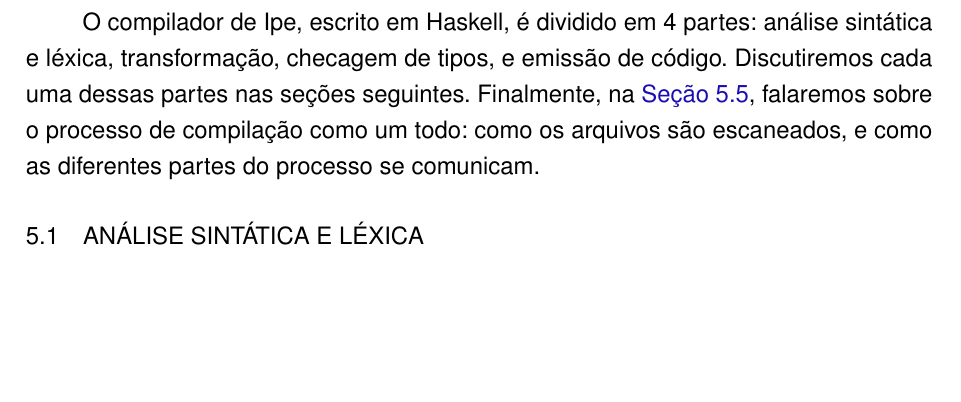
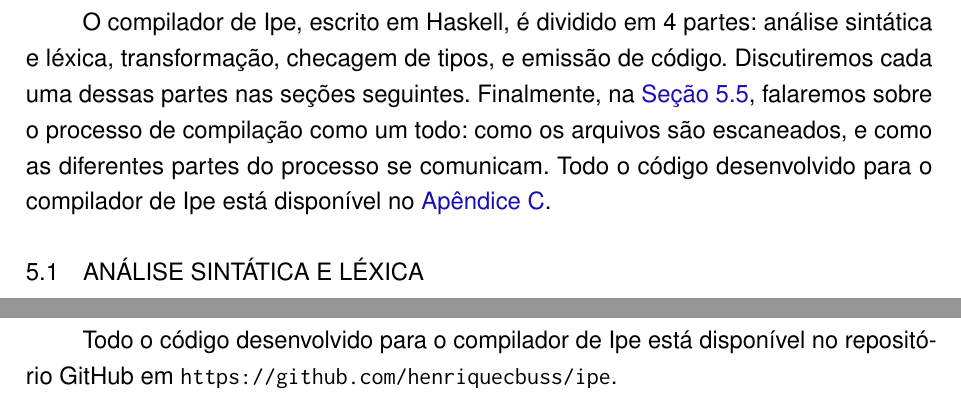
Before and after one commit to henriquecbuss/ipe-dissertation, a LaTeX thesis (main.tex, which reads aftertext/apendice_github.tex, chapters/5_construcao_do_compilador.tex): part of page 48 of 73 before the commit and two parts of pages 49 and 76 of 76 after it, the two joined at a grey line, cut so that both start at the same text, the shorter picture padded with empty space. Compiled offline with pdfLaTeX.

Commit message:
Add github appendix

```diff
--- /dev/null
+++ b/aftertext/apendice_github.tex
@@ -0,0 +1,5 @@
+\chapter{Código do compilador}
+\label{apendix:code}
+
+Todo o código desenvolvido para o compilador de Ipe está disponível no repositório GitHub
+em \url{https://github.com/henriquecbuss/ipe}.
--- a/chapters/5_construcao_do_compilador.tex
+++ b/chapters/5_construcao_do_compilador.tex
@@ -8,7 +8,7 @@ O compilador de Ipe, escrito em Haskell, é dividido em 4 partes: análise sint
 transformação, checagem de tipos, e emissão de código. Discutiremos cada uma dessas partes nas seções
 seguintes.  Finalmente, na \autoref{sec:processo_de_compilacao}, falaremos sobre o processo de
 compilação como um todo: como os arquivos são escaneados, e como as diferentes partes do processo se
-comunicam.
+comunicam. Todo o código desenvolvido para o compilador de Ipe está disponível no \autoref{apendix:code}.
 
 \section{Análise sintática e léxica}
 
```
Also changed, not shown: main.tex (+4 -0 lines).
